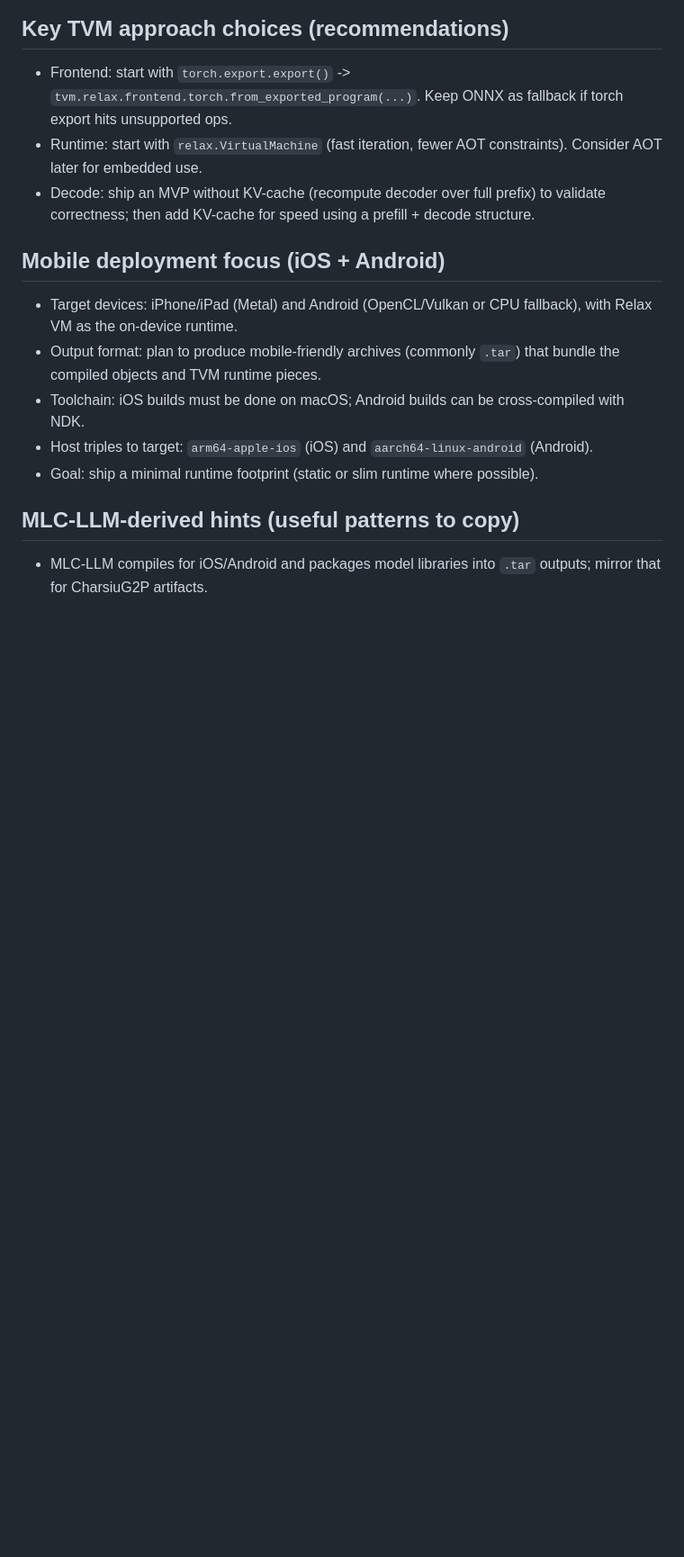
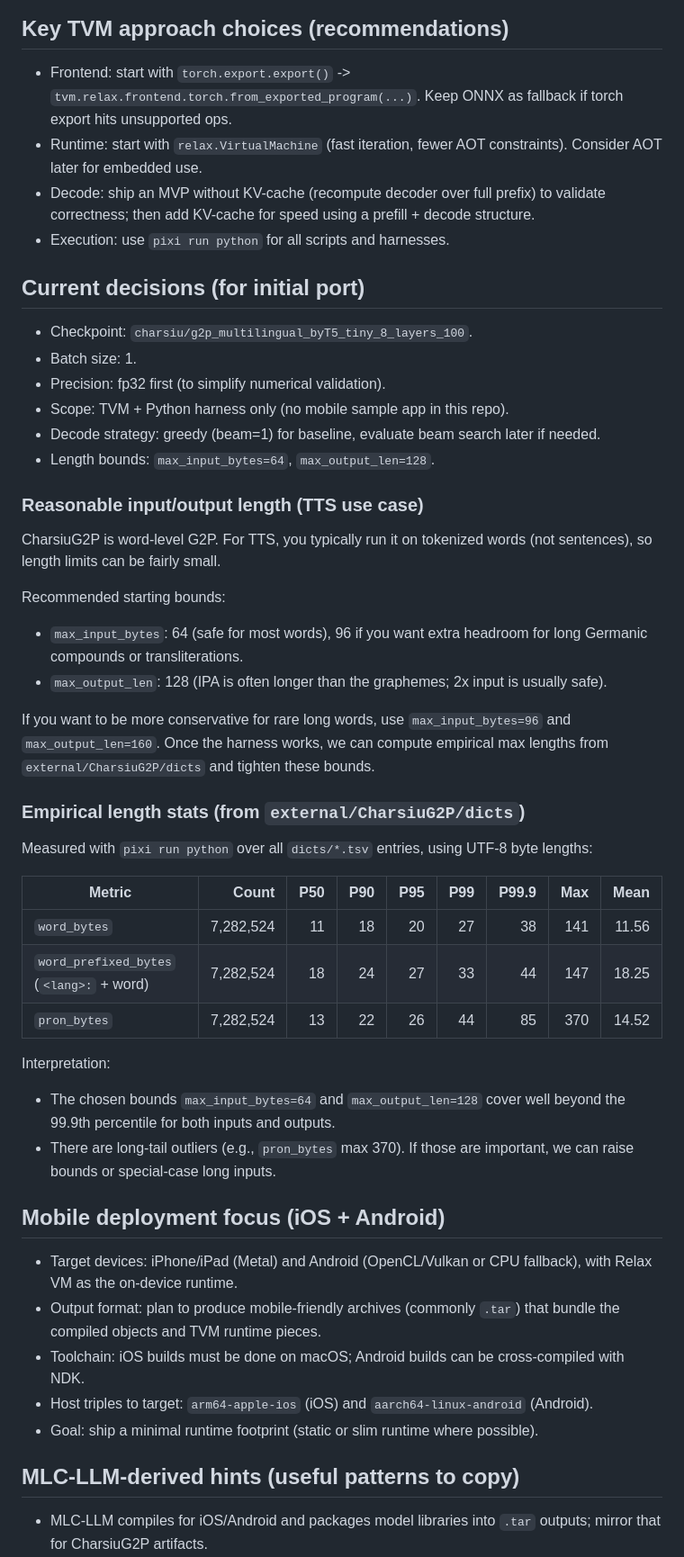
Before and after one commit to yunho-c/charsiug2p-tvm, a Markdown page: NOTES/CHARSIUG2P_TVM_PORTING_PLAN.md, the part around one of its changes. Shown at 90% size. Drawn GitHub-style; blank space fills up the shorter version.

Commit message:
docs/update checkpoints and tvm porting constraints

```diff
--- a/NOTES/CHARSIUG2P_TVM_PORTING_PLAN.md
+++ b/NOTES/CHARSIUG2P_TVM_PORTING_PLAN.md
@@ -25,6 +25,42 @@ flowchart LR
 - Frontend: start with `torch.export.export()` -> `tvm.relax.frontend.torch.from_exported_program(...)`. Keep ONNX as fallback if torch export hits unsupported ops.
 - Runtime: start with `relax.VirtualMachine` (fast iteration, fewer AOT constraints). Consider AOT later for embedded use.
 - Decode: ship an MVP without KV-cache (recompute decoder over full prefix) to validate correctness; then add KV-cache for speed using a prefill + decode structure.
+- Execution: use `pixi run python` for all scripts and harnesses.
+
+## Current decisions (for initial port)
+
+- Checkpoint: `charsiu/g2p_multilingual_byT5_tiny_8_layers_100`.
+- Batch size: 1.
+- Precision: fp32 first (to simplify numerical validation).
+- Scope: TVM + Python harness only (no mobile sample app in this repo).
+- Decode strategy: greedy (beam=1) for baseline, evaluate beam search later if needed.
+- Length bounds: `max_input_bytes=64`, `max_output_len=128`.
+
+### Reasonable input/output length (TTS use case)
+
+CharsiuG2P is word-level G2P. For TTS, you typically run it on tokenized words (not sentences), so length limits can be fairly small.
+
+Recommended starting bounds:
+
+- `max_input_bytes`: 64 (safe for most words), 96 if you want extra headroom for long Germanic compounds or transliterations.
+- `max_output_len`: 128 (IPA is often longer than the graphemes; 2x input is usually safe).
+
+If you want to be more conservative for rare long words, use `max_input_bytes=96` and `max_output_len=160`. Once the harness works, we can compute empirical max lengths from `external/CharsiuG2P/dicts` and tighten these bounds.
+
+### Empirical length stats (from `external/CharsiuG2P/dicts`)
+
+Measured with `pixi run python` over all `dicts/*.tsv` entries, using UTF-8 byte lengths:
+
+| Metric | Count | P50 | P90 | P95 | P99 | P99.9 | Max | Mean |
+|---|---:|---:|---:|---:|---:|---:|---:|---:|
+| `word_bytes` | 7,282,524 | 11 | 18 | 20 | 27 | 38 | 141 | 11.56 |
+| `word_prefixed_bytes` (`<lang>:` + word) | 7,282,524 | 18 | 24 | 27 | 33 | 44 | 147 | 18.25 |
+| `pron_bytes` | 7,282,524 | 13 | 22 | 26 | 44 | 85 | 370 | 14.52 |
+
+Interpretation:
+
+- The chosen bounds `max_input_bytes=64` and `max_output_len=128` cover well beyond the 99.9th percentile for both inputs and outputs.
+- There are long-tail outliers (e.g., `pron_bytes` max 370). If those are important, we can raise bounds or special-case long inputs.
 
 ## Mobile deployment focus (iOS + Android)
 
```
Also changed, not shown: other parts of NOTES/CHARSIUG2P_TVM_PORTING_PLAN.md (+15 -1 lines), NOTES/CHARSIUG2P_ANALYSIS.md (+13 -0 lines).
